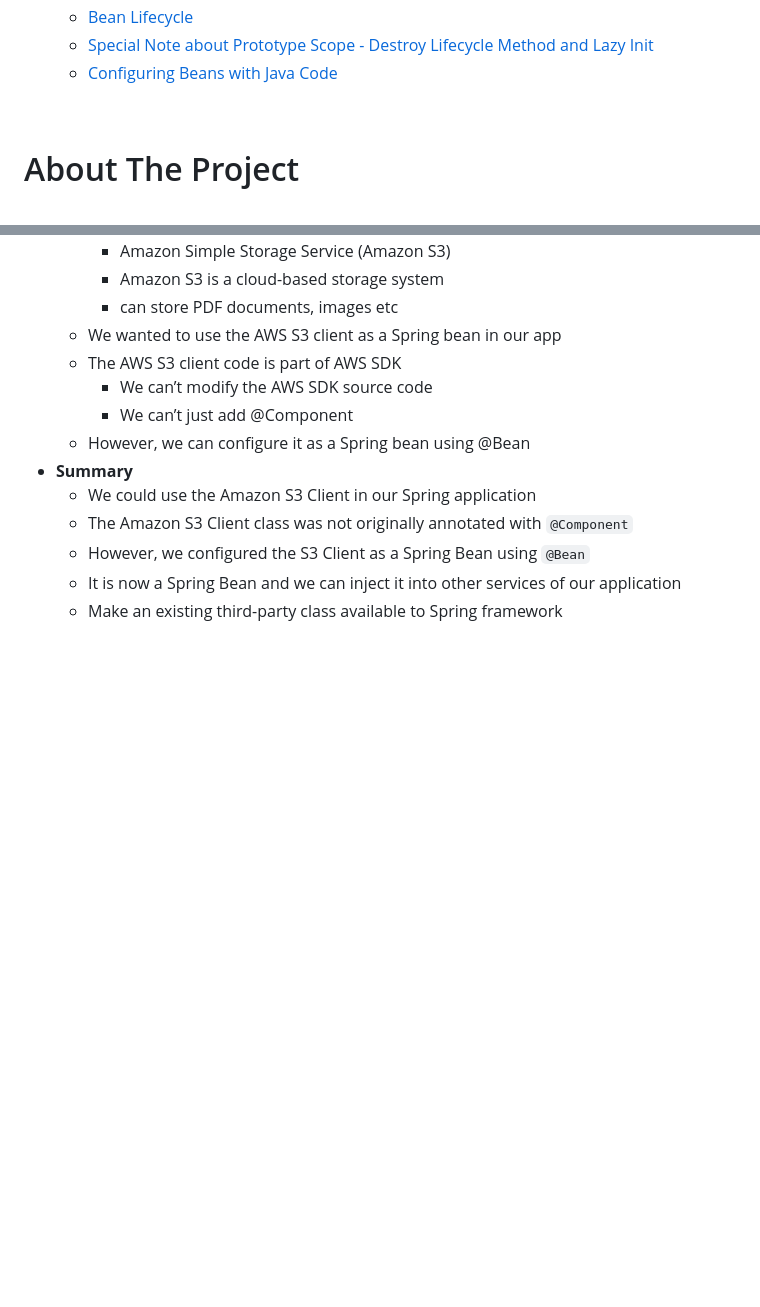
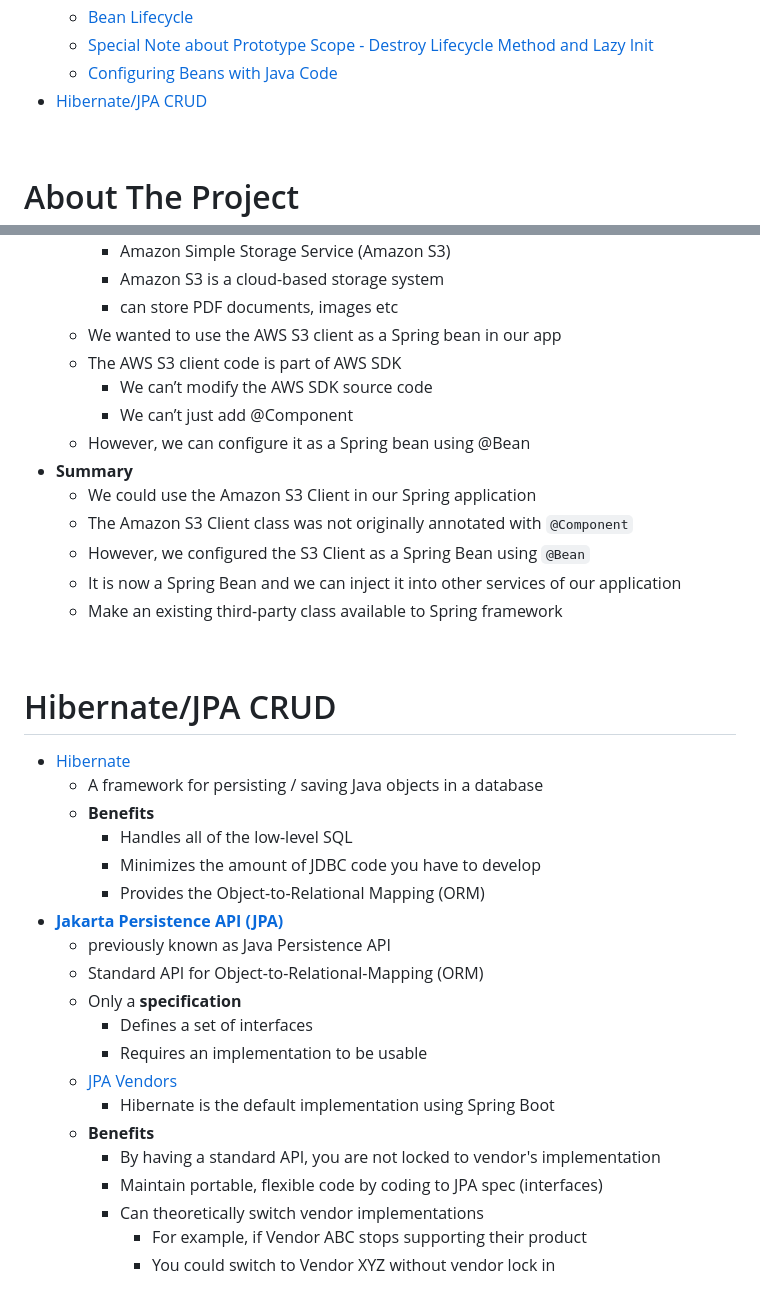
Before and after one commit to DarrelASandbox/playground-java, a Markdown page: chad-darby/README.md, 2 parts joined by grey strips. GitHub-like rendering; blank space fills up the shorter version.

Commit message:
Hibernate/JPA overview

```diff
--- a/chad-darby/README.md
+++ b/chad-darby/README.md
@@ -22,6 +22,7 @@
   - [Bean Lifecycle](#bean-lifecycle)
   - [Special Note about Prototype Scope - Destroy Lifecycle Method and Lazy Init](#special-note-about-prototype-scope---destroy-lifecycle-method-and-lazy-init)
   - [Configuring Beans with Java Code](#configuring-beans-with-java-code)
+- [Hibernate/JPA CRUD](#hibernatejpa-crud)
 
 &nbsp;
 
@@ -416,3 +417,28 @@
   - However, we configured the S3 Client as a Spring Bean using `@Bean`
   - It is now a Spring Bean and we can inject it into other services of our application
   - Make an existing third-party class available to Spring framework
+
+&nbsp;
+
+# Hibernate/JPA CRUD
+
+- [Hibernate](www.hibernate.org/orm)
+  - A framework for persisting / saving Java objects in a database
+  - **Benefits**
+    - Handles all of the low-level SQL
+    - Minimizes the amount of JDBC code you have to develop
+    - Provides the Object-to-Relational Mapping (ORM)
+- [**Jakarta Persistence API (JPA)**](https://www.jcp.org/en/jsr/detail?id=338)
+  - previously known as Java Persistence API
+  - Standard API for Object-to-Relational-Mapping (ORM)
+  - Only a **specification**
+    - Defines a set of interfaces
+    - Requires an implementation to be usable
+  - [JPA Vendors](https://en.wikipedia.org/wiki/Jakarta_Persistence)
+    - Hibernate is the default implementation using Spring Boot
+  - **Benefits**
+    - By having a standard API, you are not locked to vendor's implementation
+    - Maintain portable, flexible code by coding to JPA spec (interfaces)
+    - Can theoretically switch vendor implementations
+      - For example, if Vendor ABC stops supporting their product
+      - You could switch to Vendor XYZ without vendor lock in
```
